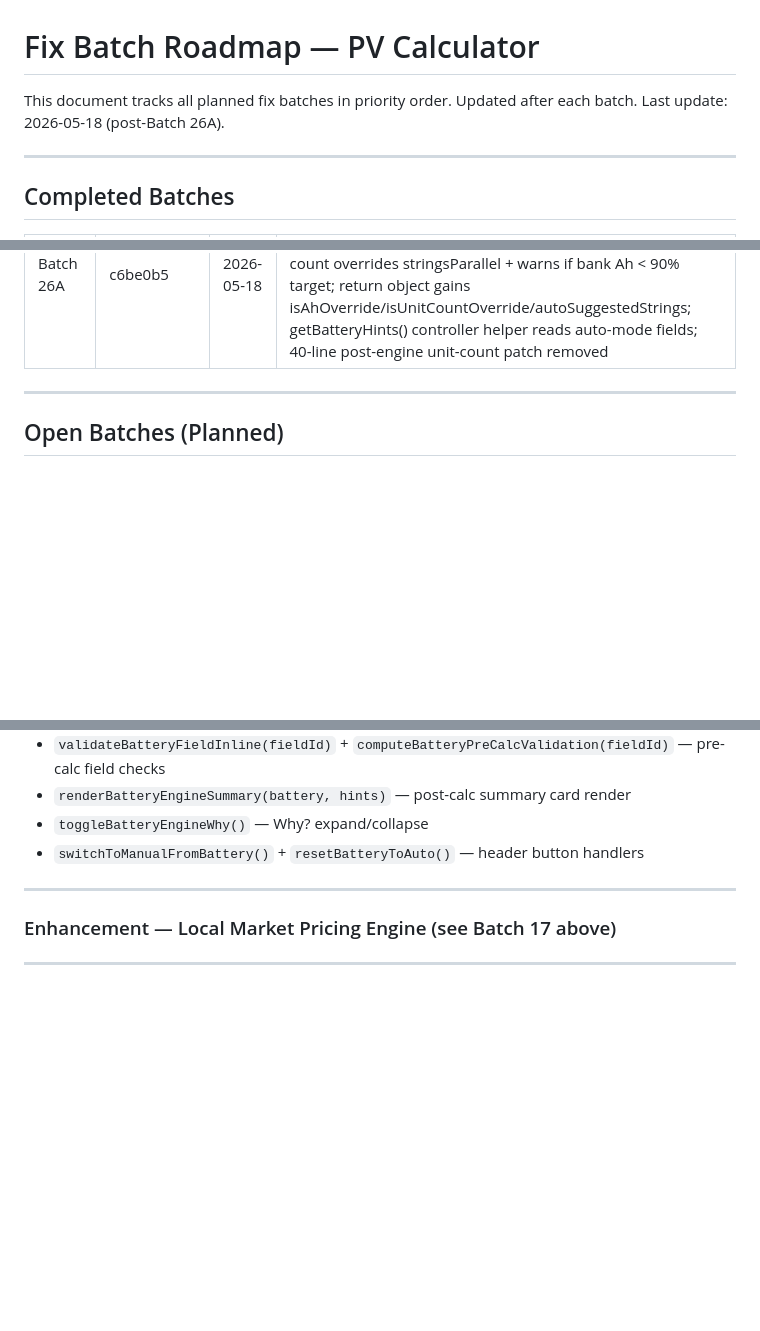
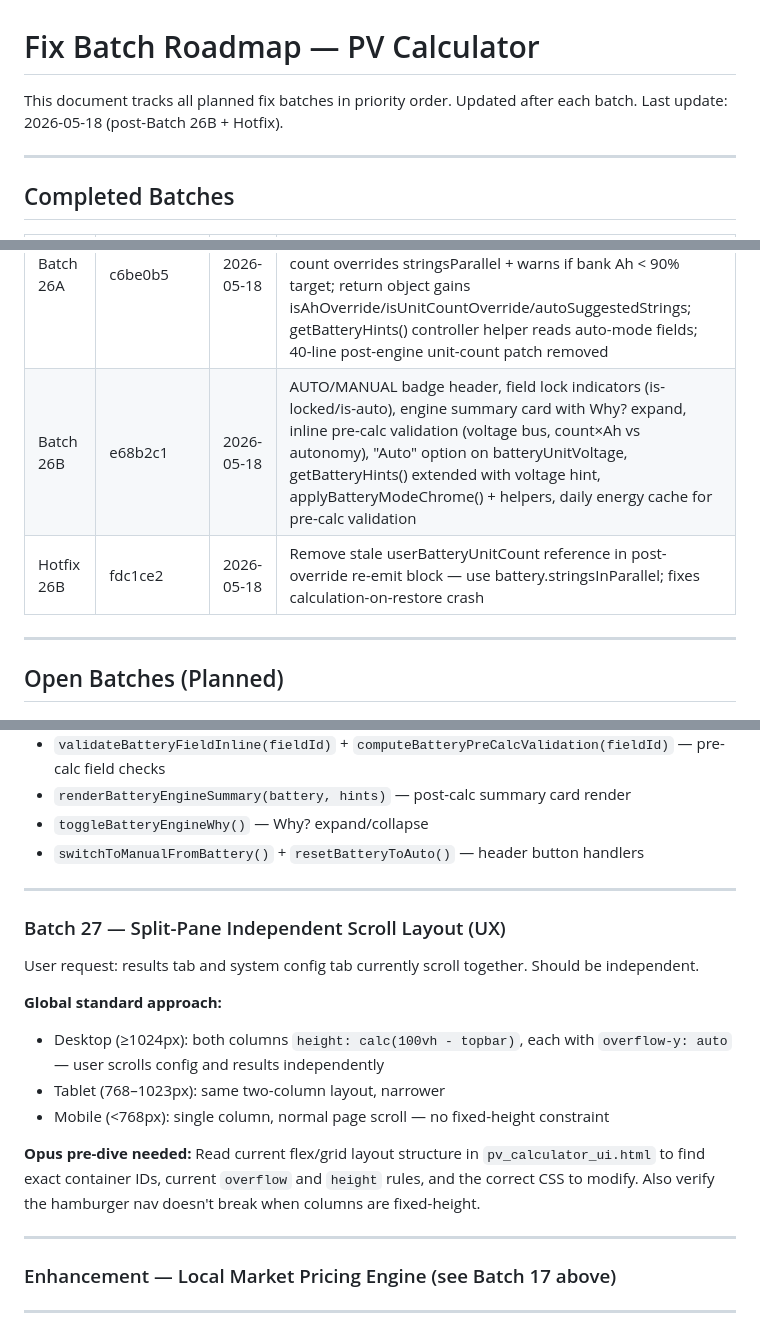
Before and after one commit to Leebartea/Photovoltaic, a Markdown page: Helpful Md/11_Developer_Reference/BATCH_ROADMAP.md, 3 parts joined by grey strips. Rendered like a GitHub page; blank space fills up the shorter version.

```diff
--- a/Helpful Md/11_Developer_Reference/BATCH_ROADMAP.md
+++ b/Helpful Md/11_Developer_Reference/BATCH_ROADMAP.md
@@ -1,7 +1,7 @@
 # Fix Batch Roadmap — PV Calculator
 
 This document tracks all planned fix batches in priority order.
-Updated after each batch. Last update: 2026-05-18 (post-Batch 26A).
+Updated after each batch. Last update: 2026-05-18 (post-Batch 26B + Hotfix).
 
 ---
 
@@ -54,6 +54,8 @@ Updated after each batch. Last update: 2026-05-18 (post-Batch 26A).
 | Batch 25B | 6a17a8f | 2026-05-18 | 5 chemistry crash guards (4 × DEFAULTS.BATTERY_SPECS[key] in 10-engines.ts + 1 × .cellVoltage in controller); grid-tie backup label replaced with "no backup / exports to utility" message; MPPT Validation gate relaxed from usesStandaloneMPPT to R.mpptValidation (hybrid + grid-tie systems now show validation on cover page) |
 | Batch 25C | 062a6fe | 2026-05-18 | installationScale field ('residential'/'commercial'/'utility') derived from arrayWattage after PV Practical Engine; Commercial Plant Engineering PDF section (≥ 50 kWp: transformer kVA, combiner count, DC cable notes, IEC 61724-1 SCADA, region-keyed grid code); SVG panel grid capped at 16 rows for single-MPPT arrays with dashed DC Combiner Box indicator for hidden strings |
 | Batch 26A | c6be0b5 | 2026-05-18 | BatterySizingEngine.calculate() extended with optional hints arg (unitAh, unitCount); engine applies constraints before cell-selection: locked Ah overrides selectLithiumCellAh, locked count overrides stringsParallel + warns if bank Ah < 90% target; return object gains isAhOverride/isUnitCountOverride/autoSuggestedStrings; getBatteryHints() controller helper reads auto-mode fields; 40-line post-engine unit-count patch removed |
+| Batch 26B | e68b2c1 | 2026-05-18 | AUTO/MANUAL badge header, field lock indicators (is-locked/is-auto), engine summary card with Why? expand, inline pre-calc validation (voltage bus, count×Ah vs autonomy), "Auto" option on batteryUnitVoltage, getBatteryHints() extended with voltage hint, applyBatteryModeChrome() + helpers, daily energy cache for pre-calc validation |
+| Hotfix 26B | fdc1ce2 | 2026-05-18 | Remove stale userBatteryUnitCount reference in post-override re-emit block — use battery.stringsInParallel; fixes calculation-on-restore crash |
 
 ---
 
@@ -83,6 +85,19 @@ Batch 26A (engine foundation) is done. Batch 26B adds the full visual layer.
 
 ---
 
+### Batch 27 — Split-Pane Independent Scroll Layout (UX)
+
+User request: results tab and system config tab currently scroll together. Should be independent.
+
+**Global standard approach:**
+- Desktop (≥1024px): both columns `height: calc(100vh - topbar)`, each with `overflow-y: auto` — user scrolls config and results independently
+- Tablet (768–1023px): same two-column layout, narrower
+- Mobile (<768px): single column, normal page scroll — no fixed-height constraint
+
+**Opus pre-dive needed:** Read current flex/grid layout structure in `pv_calculator_ui.html` to find exact container IDs, current `overflow` and `height` rules, and the correct CSS to modify. Also verify the hamburger nav doesn't break when columns are fixed-height.
+
+---
+
 ### Enhancement — Local Market Pricing Engine (see Batch 17 above)
 
 ---
```
Also changed, not shown: other parts of Helpful Md/11_Developer_Reference/BATCH_ROADMAP.md (+1 -1 lines), Helpful Md/01_Overview/PRODUCT_STATUS_SCORECARD.md (+13 -0 lines).
